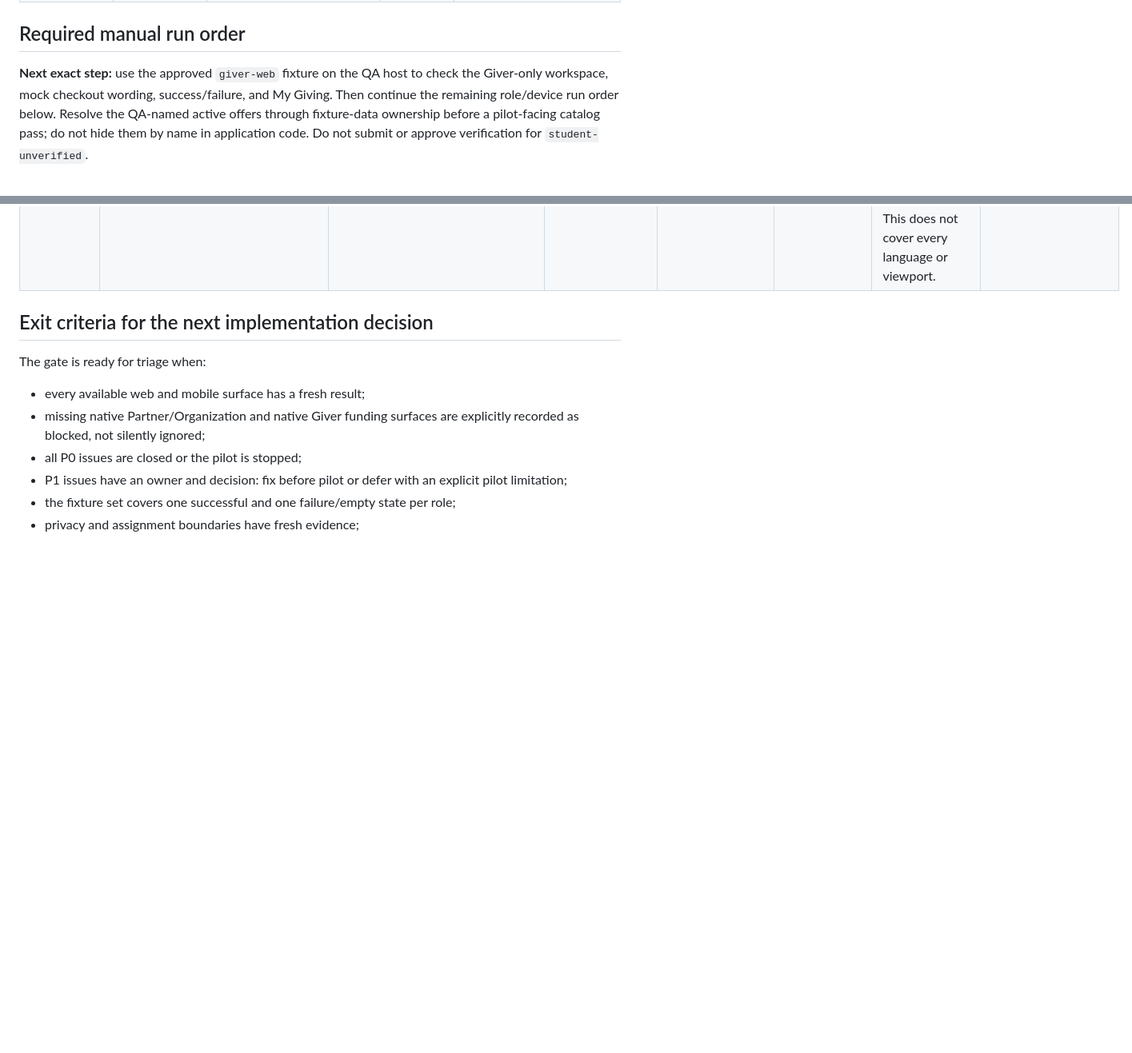
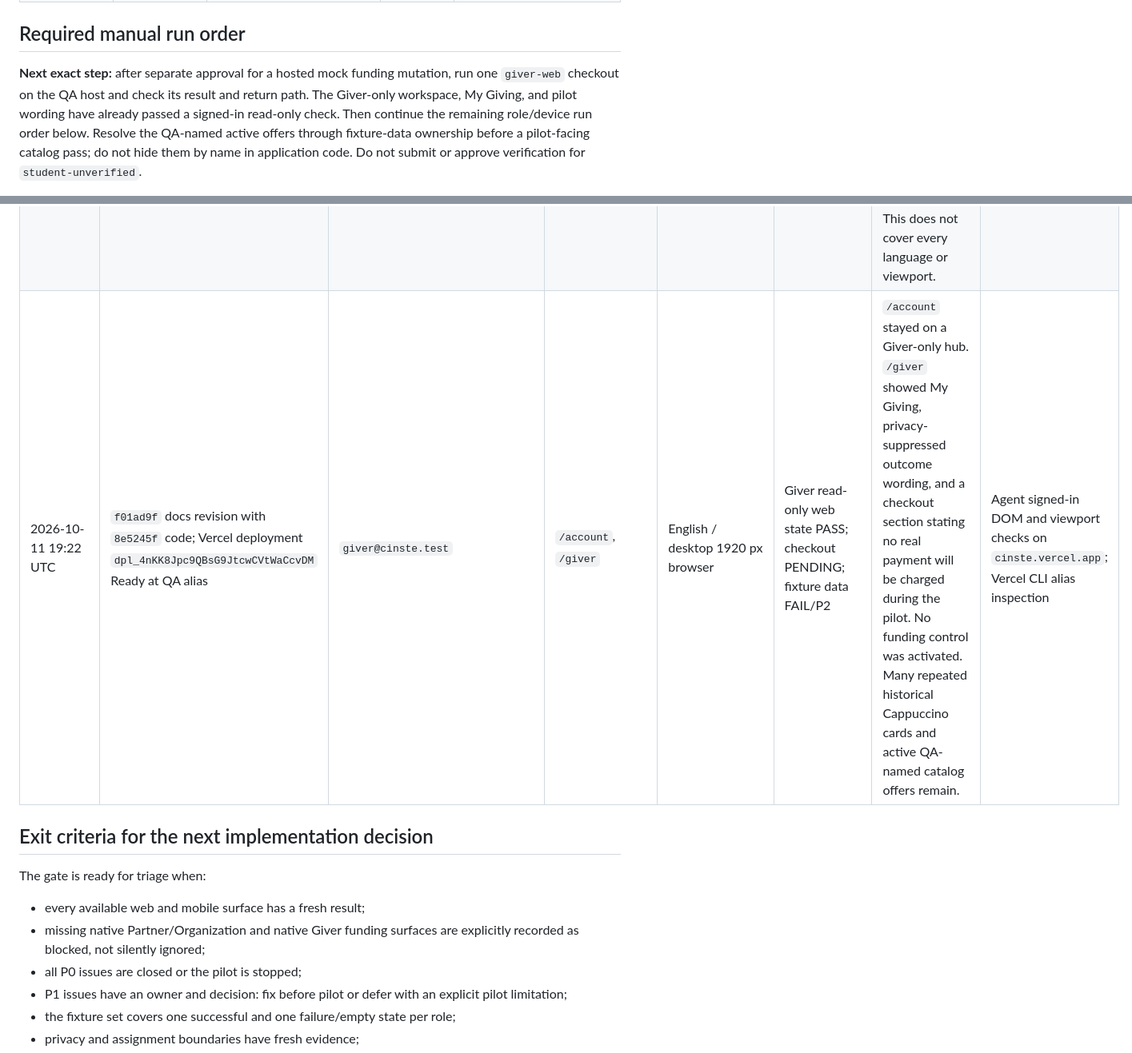
Before and after one commit to sametivon/cinste, a Markdown page: docs/current/pilot-acceptance-gate.md, 2 parts joined by grey strips. Shown at 80% size. Drawn GitHub-style; blank space fills up the shorter version.

Commit message:
Record read-only Giver pilot QA

```diff
--- a/docs/current/pilot-acceptance-gate.md
+++ b/docs/current/pilot-acceptance-gate.md
@@ -65,9 +65,11 @@ evidence recorded in the run log below.
 
 ## Required manual run order
 
-**Next exact step:** use the approved `giver-web` fixture on the QA host to
-check the Giver-only workspace, mock checkout wording, success/failure, and My
-Giving. Then continue the remaining role/device run order below. Resolve the
+**Next exact step:** after separate approval for a hosted mock funding mutation,
+run one `giver-web` checkout on the QA host and check its result and return
+path. The Giver-only workspace, My Giving, and pilot wording have already
+passed a signed-in read-only check. Then continue the remaining role/device
+run order below. Resolve the
 QA-named active offers through fixture-data ownership before a pilot-facing
 catalog pass; do not hide them by name in application code. Do not submit or
 approve verification for `student-unverified`.
@@ -120,6 +122,7 @@ repository when they contain account identifiers.
 | 2026-10-11 | `8e5245f` | Signed out | `/giver` | English / desktop browser | Public acquisition layout PASS; fixture data FAIL/P2 | The active-partner filter removed inactive-partner offers. QA-named offers with active partners remain visible. Fixture-data cleanup or a dedicated clean QA data set is required before a pilot-facing catalog pass. | Agent browser DOM and viewport check on `cinste.vercel.app` |
 | 2026-10-11 19:00 UTC | `8e5245f` code; Vercel deployment `dpl_6XnZYBxohcCso823uMh39YL6JudX` Ready at QA alias | `unverified.student@cinste.test` | `/account`, `/student`, `/organization`, `/partner`, `/admin`, `/giver` | English / desktop 1920 px browser | Student fixture web UX PASS; protected-route authorization PASS; catalog fixture data FAIL/P2 | `/account` stayed on a Student-only hub and showed unverified status. `/student` named the unverified state, explained the verification requirement, and offered the app action. Each denied route stayed on its own page with role-specific reason and Account/Home links; Account and Home recovery navigation worked. Student `/giver` showed discovery with explicit Student/Giver separation and no history or funding controls. QA-named offers with active partners remain visible. No verification was submitted. | Agent signed-in DOM checks and viewport screenshots on `cinste.vercel.app`; Vercel CLI alias inspection |
 | 2026-10-11 19:00 UTC | Same QA alias deployment | `unverified.student@cinste.test` | `/student`, `/admin` | Romanian / desktop 1920 px browser | Localization spot-check PASS | Student verification state and Admin denial state rendered Romanian headings, explanations, and recovery actions after switching the web locale. This does not cover every language or viewport. | Agent signed-in DOM checks on `cinste.vercel.app` |
+| 2026-10-11 19:22 UTC | `f01ad9f` docs revision with `8e5245f` code; Vercel deployment `dpl_4nKK8Jpc9QBsG9JtcwCVtWaCcvDM` Ready at QA alias | `giver@cinste.test` | `/account`, `/giver` | English / desktop 1920 px browser | Giver read-only web state PASS; checkout PENDING; fixture data FAIL/P2 | `/account` stayed on a Giver-only hub. `/giver` showed My Giving, privacy-suppressed outcome wording, and a checkout section stating no real payment will be charged during the pilot. No funding control was activated. Many repeated historical Cappuccino cards and active QA-named catalog offers remain. | Agent signed-in DOM and viewport checks on `cinste.vercel.app`; Vercel CLI alias inspection |
 
 ## Exit criteria for the next implementation decision
 
```
Also changed, not shown: docs/current/current-state.md (+9 -0 lines).
